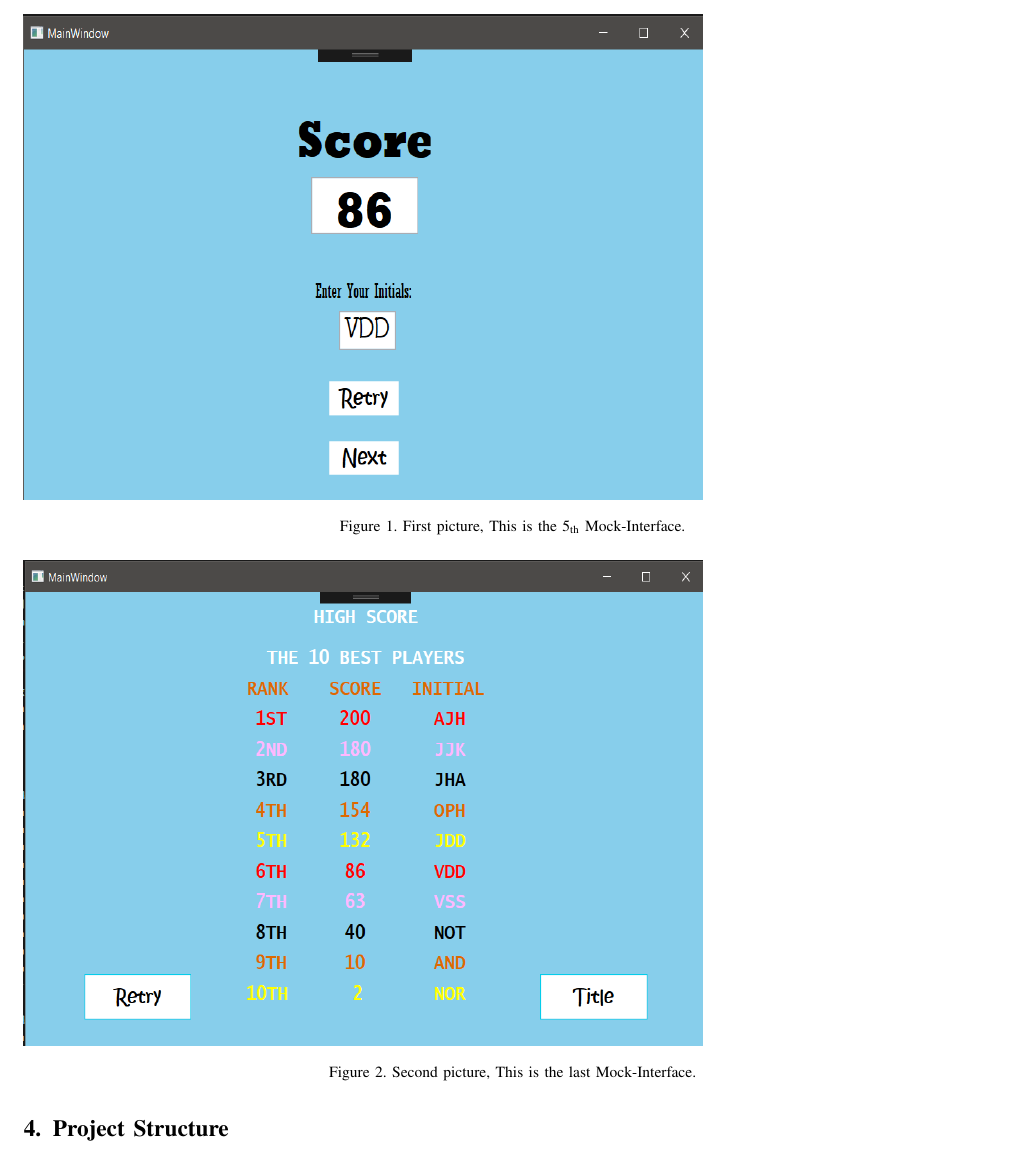
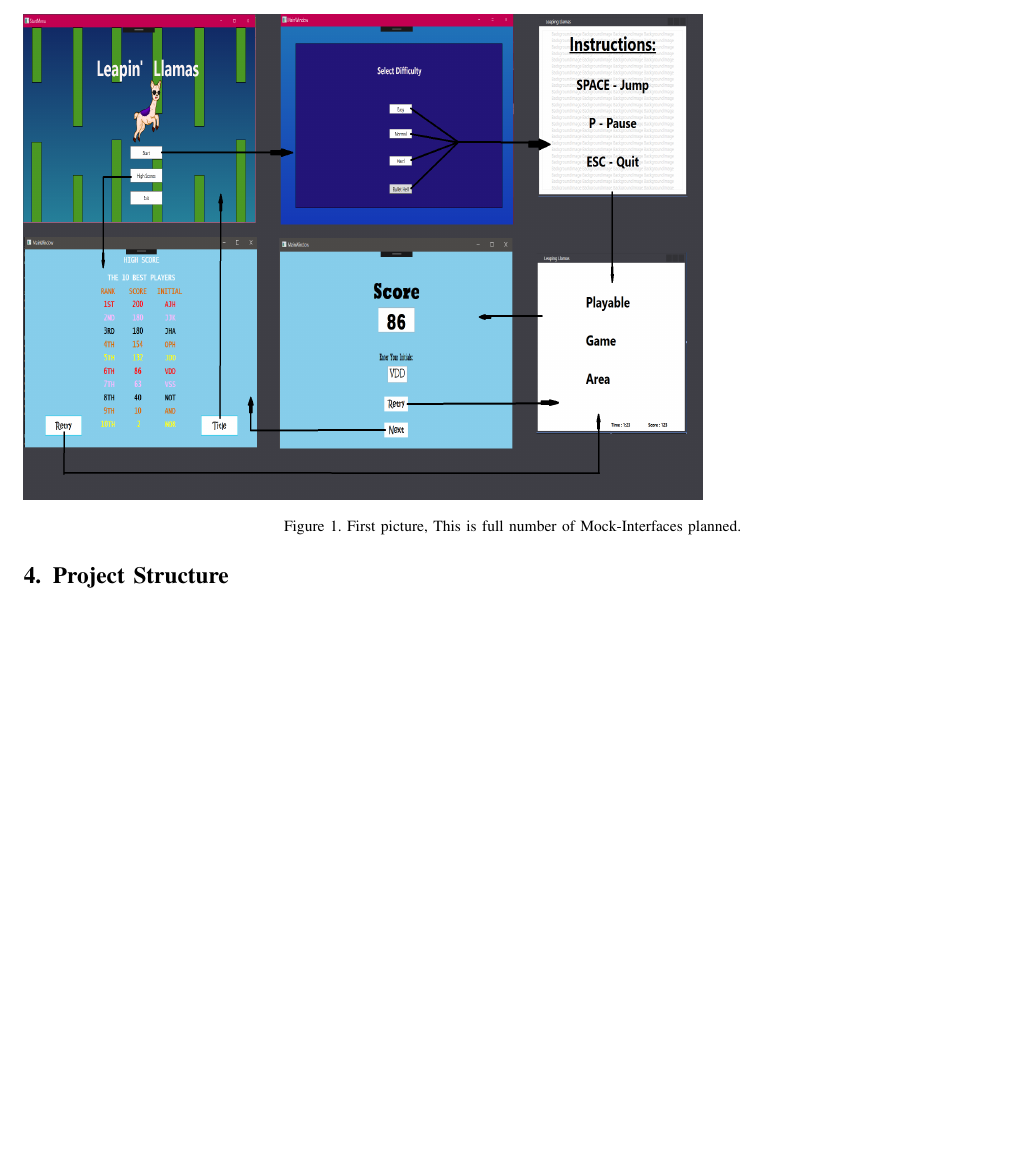
Before and after one commit to andltayl/352Project, a LaTeX paper (Proposal.tex): part of page 4 of 5 before the commit and part of page 4 of 4 after it, cut so that both start at the same text, the shorter picture padded with empty space. Compiled offline with pdfLaTeX.

Commit message:
adding in screen pictures along with mockup
The screen picures aren't needed but if we need higher res pics of them later. Also the mockup uses a compressed layout of all of them

```diff
--- a/Proposal.tex
+++ b/Proposal.tex
@@ -226,15 +226,9 @@ Alternative: The user chooses the "Title" button
 
 
 \begin{figure}[ht!]
-\includegraphics[height=250px, width=350px]{Scoreboard_Screen.png}
-\caption{First picture, This is the 5\textsubscript{th} Mock-Interface.}
-\label{cat1}
-\end{figure}
-
-\begin{figure}[ht!]
-\includegraphics[height=250px, width=350px]{High_Score_Screen.png}
-\caption{Second picture, This is the last Mock-Interface.}
-\label{cat1}
+\includegraphics[height=250px, width=350px]{Mockup.png}
+\caption{First picture, This is full number of Mock-Interfaces planned.}
+\label{Complete mockup}
 \end{figure}
 
 
```
Also changed, not shown: DifficultySelect_Screen.png (added), Directions_Screen.png (added), Game_Screen.png (added), Mockup.png (added), Proposal.pdf, StartMenu_Screen.png (added).
